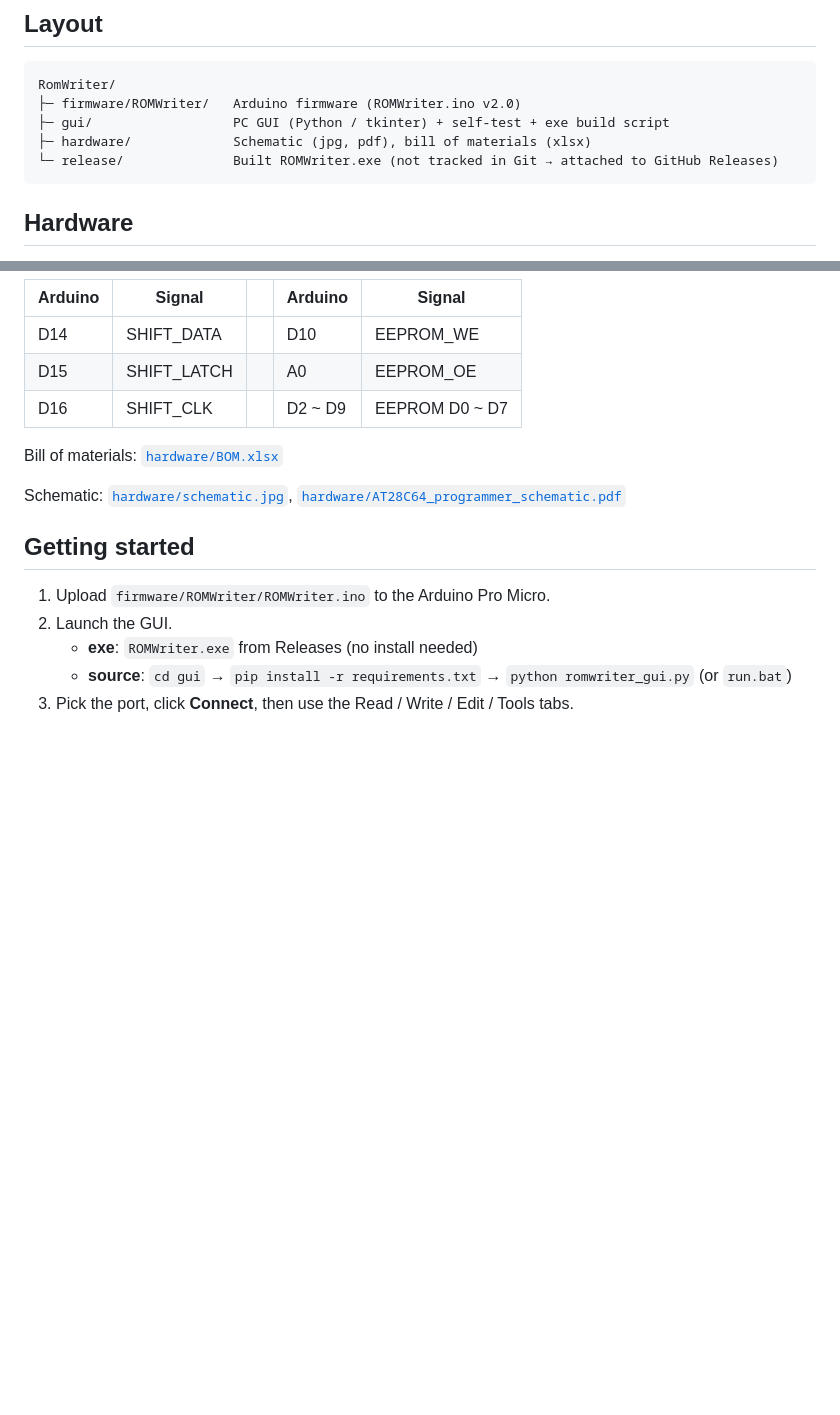
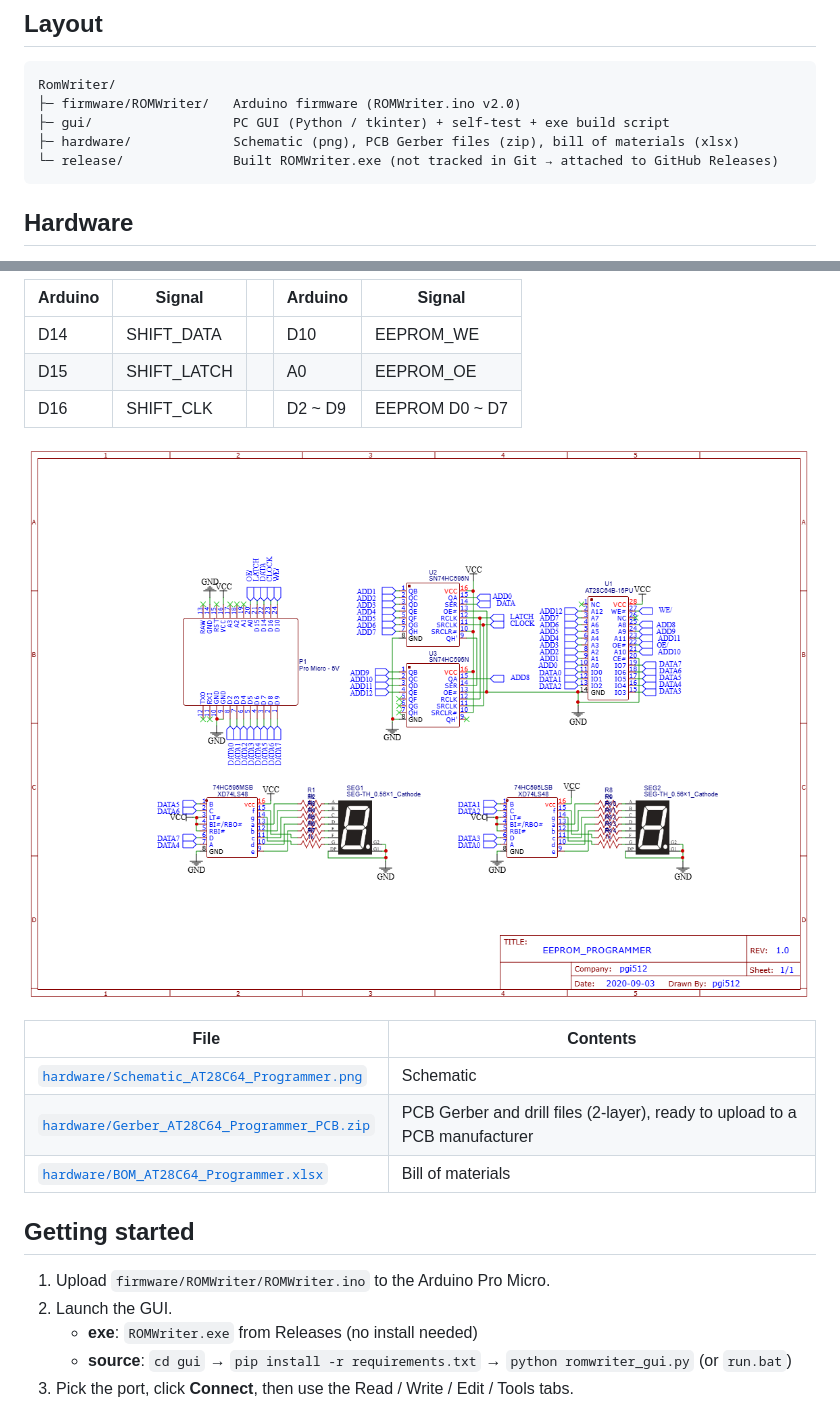
Before and after one commit to pgi512/RomWriter, a Markdown page: README.md, 2 parts joined by grey strips. GitHub-like rendering; pictures changed too: hardware/Schematic_AT28C64_Programmer.png (added); blank space fills up the shorter version.

Commit message:
Add PCB Gerber files, replace schematic, translate BOM to English
- hardware: add Gerber zip, replace schematic jpg/pdf with a png export
- hardware: rename BOM and translate its contents to English
- README: embed the schematic and list the hardware files

Co-Authored-By: Claude <noreply@anthropic.com>

````diff
--- a/README.md
+++ b/README.md
@@ -12,7 +12,7 @@ Built to burn the control ROMs and program ROM of a 4-bit computer.
 RomWriter/
 ├─ firmware/ROMWriter/   Arduino firmware (ROMWriter.ino v2.0)
 ├─ gui/                  PC GUI (Python / tkinter) + self-test + exe build script
-├─ hardware/             Schematic (jpg, pdf), bill of materials (xlsx)
+├─ hardware/             Schematic (png), PCB Gerber files (zip), bill of materials (xlsx)
 └─ release/              Built ROMWriter.exe (not tracked in Git → attached to GitHub Releases)
 ```
 
@@ -29,9 +29,13 @@ RomWriter/
 | D15 | SHIFT_LATCH | | A0 | EEPROM_OE |
 | D16 | SHIFT_CLK | | D2 ~ D9 | EEPROM D0 ~ D7 |
 
-Bill of materials: [`hardware/BOM.xlsx`](hardware/BOM.xlsx)
+![Schematic](hardware/Schematic_AT28C64_Programmer.png)
 
-Schematic: [`hardware/schematic.jpg`](hardware/schematic.jpg), [`hardware/AT28C64_programmer_schematic.pdf`](hardware/AT28C64_programmer_schematic.pdf)
+| File | Contents |
+|---|---|
+| [`hardware/Schematic_AT28C64_Programmer.png`](hardware/Schematic_AT28C64_Programmer.png) | Schematic |
+| [`hardware/Gerber_AT28C64_Programmer_PCB.zip`](hardware/Gerber_AT28C64_Programmer_PCB.zip) | PCB Gerber and drill files (2-layer), ready to upload to a PCB manufacturer |
+| [`hardware/BOM_AT28C64_Programmer.xlsx`](hardware/BOM_AT28C64_Programmer.xlsx) | Bill of materials |
 
 ## Getting started
 
````
Also changed, not shown: hardware/schematic.jpg (deleted), 5 other files.
